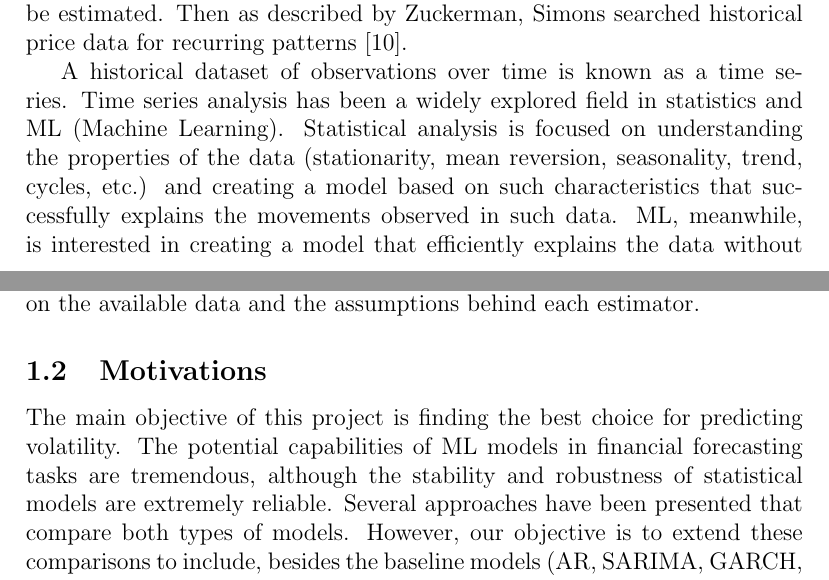
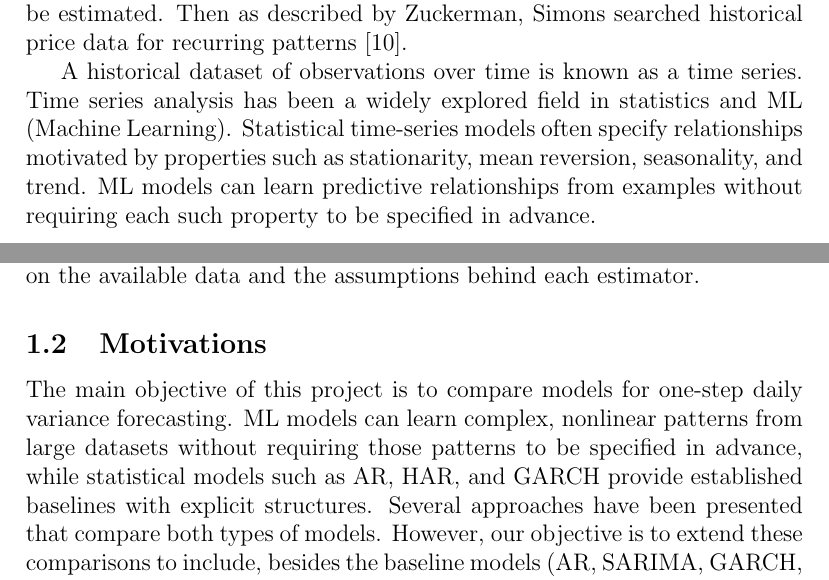
Before and after one commit to barussifelipe/timeseries_analysis, a LaTeX thesis (ref/final_report/thesis_structure.tex): two parts of pages 7 and 10 of 100, joined at a grey line, cut so that both start at the same text. Compiled offline with pdfLaTeX.

Commit message:
[feb] - second pass of grammar and clarity.

```diff
--- a/ref/final_report/thesis_structure.tex
+++ b/ref/final_report/thesis_structure.tex
@@ -100,7 +100,7 @@ The desire to obtain and interpret information that may affect stock prices rema
 
 As competition for information increases, the opportunity to profit from that same information decreases. Fama's efficient-market hypothesis states that prices reflect available information. In its weak form, the hypothesis says that today's price already reflects information from earlier prices \cite{fama1970}. An efficient market is one where prices adjust quickly enough to available information such that an investor cannot reliably earn extra returns from it after accounting for risk and trading costs. However,  historical prices can still be studied for candidate patterns, including volatility behaviour, but market efficiency gives no reason to assume that those patterns will yield profits. Even so, market efficiency cannot be observed directly. It can only be estimated. Then as described by Zuckerman, Simons searched historical price data for recurring patterns \cite{zuckerman2019}.
 
-A historical dataset of observations over time is known as a time series. Time series analysis has been a widely explored field in statistics and ML (Machine Learning). Statistical analysis is focused on understanding the properties of the data (stationarity, mean reversion, seasonality, trend, cycles, etc.) and creating a model based on such characteristics that successfully explains the movements observed in such data. ML, meanwhile, is interested in creating a model that efficiently explains the data without effectively needing its traits.
+A historical dataset of observations over time is known as a time series. Time series analysis has been a widely explored field in statistics and ML (Machine Learning). Statistical time-series models often specify relationships motivated by properties such as stationarity, mean reversion, seasonality, and trend. ML models can learn predictive relationships from examples without requiring each such property to be specified in advance.
 
 \subsubsection{Statistical Models}
 An early landmark of time series statistical modelling is Yule's 1927 autoregressive analysis, where the current value depends on past values \cite{yule1927}. In 1927, Slutsky demonstrated that summing random values can produce smooth, apparently cyclical movements \cite{slutsky1927}, and in 1938, Wold showed that a weakly stationary time series can be split into a predictable component and another represented by current and past shocks \cite{wold1938}. Weak stationarity means a constant mean and finite variance, with covariance depending only on time lag. Both contributions served as foundations for moving-average representations.
@@ -137,7 +137,7 @@ Daily variance must therefore be estimated from observable prices. With sufficie
 
 
 \subsection{Motivations}
-The main objective of this project is finding the best choice for predicting volatility. The potential capabilities of ML models in financial forecasting tasks are tremendous, although the stability and robustness of statistical models are extremely reliable. Several approaches have been presented that compare both types of models. However, our objective is to extend these comparisons to include, besides the baseline models (AR, SARIMA, GARCH, HAR, MLP, LSTM), HARnet and RFSV models. We are interested in finding the best model by evaluating performance across evaluation metrics (MAE, MASE, MSE, RMSE and QLIKE) and using a model significance test.
+The main objective of this project is to compare models for one-step daily variance forecasting. ML models can learn complex, nonlinear patterns from large datasets without requiring those patterns to be specified in advance, while statistical models such as AR, HAR, and GARCH provide established baselines with explicit structures. Several approaches have been presented that compare both types of models. However, our objective is to extend these comparisons to include, besides the baseline models (AR, SARIMA, GARCH, HAR, MLP, LSTM), HARnet and RFSV models. We are interested in finding the best model by evaluating performance across evaluation metrics (MAE, MASE, MSE, RMSE and QLIKE) and using a model significance test.
 
 Furthermore, we are intrigued regarding the evaluation scope of each model. We are curious about the effects of input length on the performance of the same model type. Additionally, we expected to find evidence supporting shared properties between a Global set and the Local subset \cite{monteromanso2021,tang2023,liu2023}, allowing a global model to forecast the behaviour of an individual ticker. We are also interested in the forecasting performance for unseen data (cryptocurrencies).
 
```
Also changed, not shown: ref/final_report/thesis_structure.tex (2 more changed lines), 5 other files.
